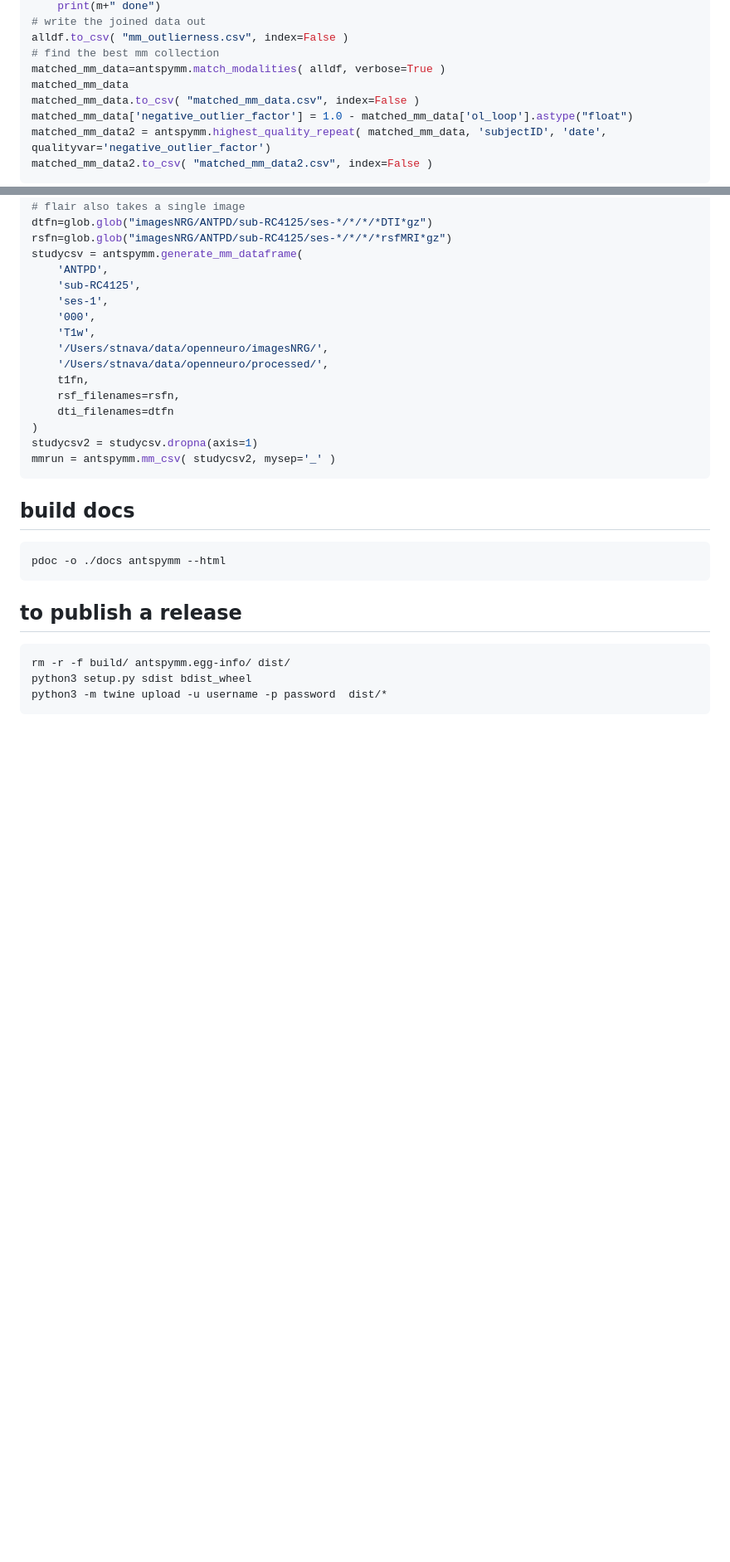
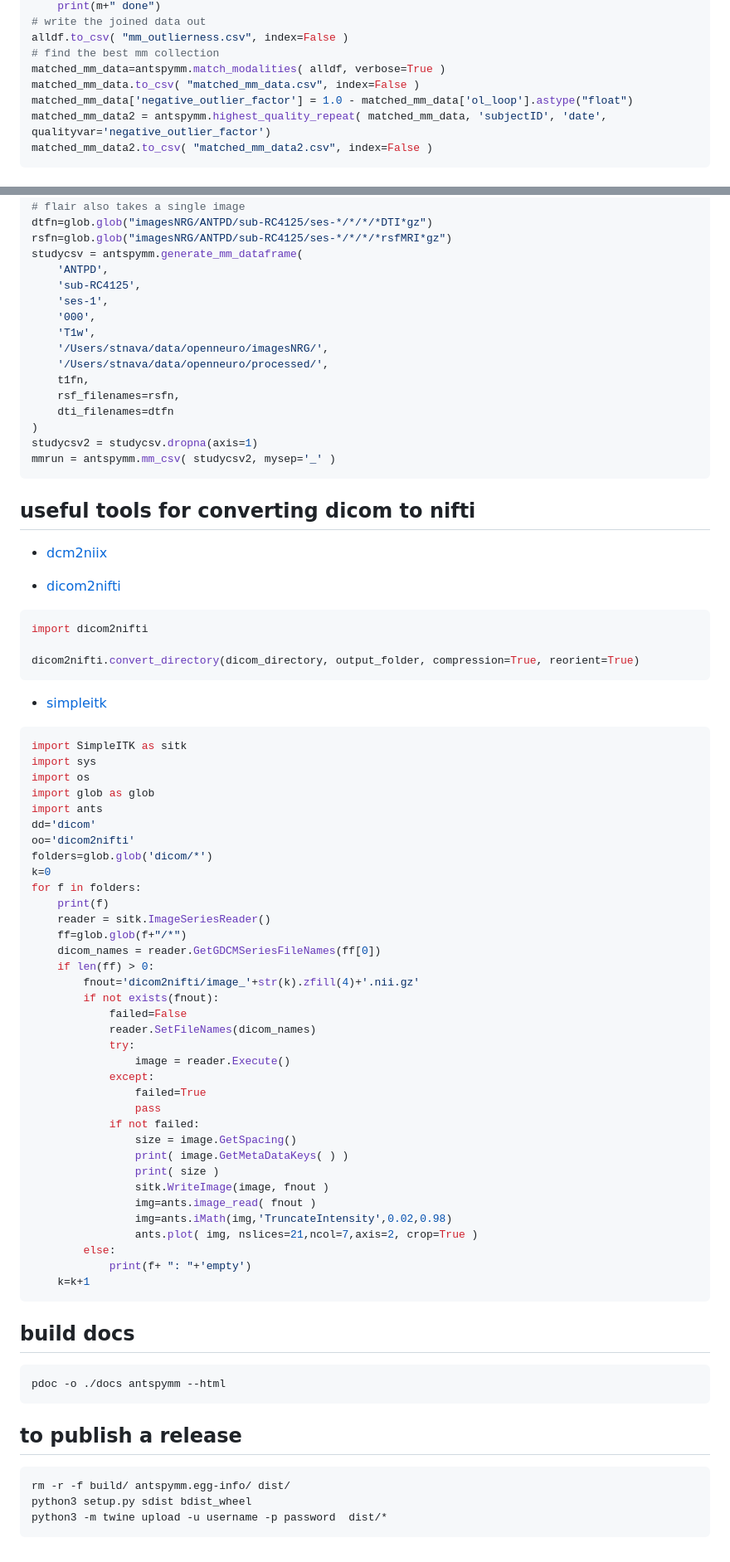
Before and after one commit to ANTsX/ANTsPyMM, a Markdown page: README.md, 2 parts joined by grey strips. Shown at 83% size. Drawn GitHub-style; blank space fills up the shorter version.

Commit message:
DOC: dicom to nifti options

````diff
--- a/README.md
+++ b/README.md
@@ -149,7 +156,6 @@ for n in range(len(mymods)):
 alldf.to_csv( "mm_outlierness.csv", index=False )
 # find the best mm collection
 matched_mm_data=antspymm.match_modalities( alldf, verbose=True )
-matched_mm_data
 matched_mm_data.to_csv( "matched_mm_data.csv", index=False )
 matched_mm_data['negative_outlier_factor'] = 1.0 - matched_mm_data['ol_loop'].astype("float")
 matched_mm_data2 = antspymm.highest_quality_repeat( matched_mm_data, 'subjectID', 'date', qualityvar='negative_outlier_factor')
@@ -250,6 +256,58 @@ studycsv2 = studycsv.dropna(axis=1)
 mmrun = antspymm.mm_csv( studycsv2, mysep='_' )
 ```
 
+## useful tools for converting dicom to nifti
+
+* [dcm2niix](https://github.com/rordenlab/dcm2niix)
+
+* [dicom2nifti](https://dicom2nifti.readthedocs.io/en/latest/)
+
+```python
+import dicom2nifti
+
+dicom2nifti.convert_directory(dicom_directory, output_folder, compression=True, reorient=True)
+```
+
+* [simpleitk](https://pypi.org/project/SimpleITK/)
+
+```python
+import SimpleITK as sitk
+import sys
+import os
+import glob as glob
+import ants
+dd='dicom'
+oo='dicom2nifti'
+folders=glob.glob('dicom/*')
+k=0
+for f in folders:
+    print(f)
+    reader = sitk.ImageSeriesReader()
+    ff=glob.glob(f+"/*")
+    dicom_names = reader.GetGDCMSeriesFileNames(ff[0])
+    if len(ff) > 0:
+        fnout='dicom2nifti/image_'+str(k).zfill(4)+'.nii.gz'
+        if not exists(fnout):
+            failed=False
+            reader.SetFileNames(dicom_names)
+            try:
+                image = reader.Execute()
+            except:
+                failed=True
+                pass
+            if not failed:
+                size = image.GetSpacing()
+                print( image.GetMetaDataKeys( ) )
+                print( size )
+                sitk.WriteImage(image, fnout )
+                img=ants.image_read( fnout )
+                img=ants.iMath(img,'TruncateIntensity',0.02,0.98)
+                ants.plot( img, nslices=21,ncol=7,axis=2, crop=True )
+        else:
+            print(f+ ": "+'empty')
+    k=k+1
+```
+
 ## build docs
 
 ```
````
Also changed, not shown: other parts of README.md (+9 -2 lines).
